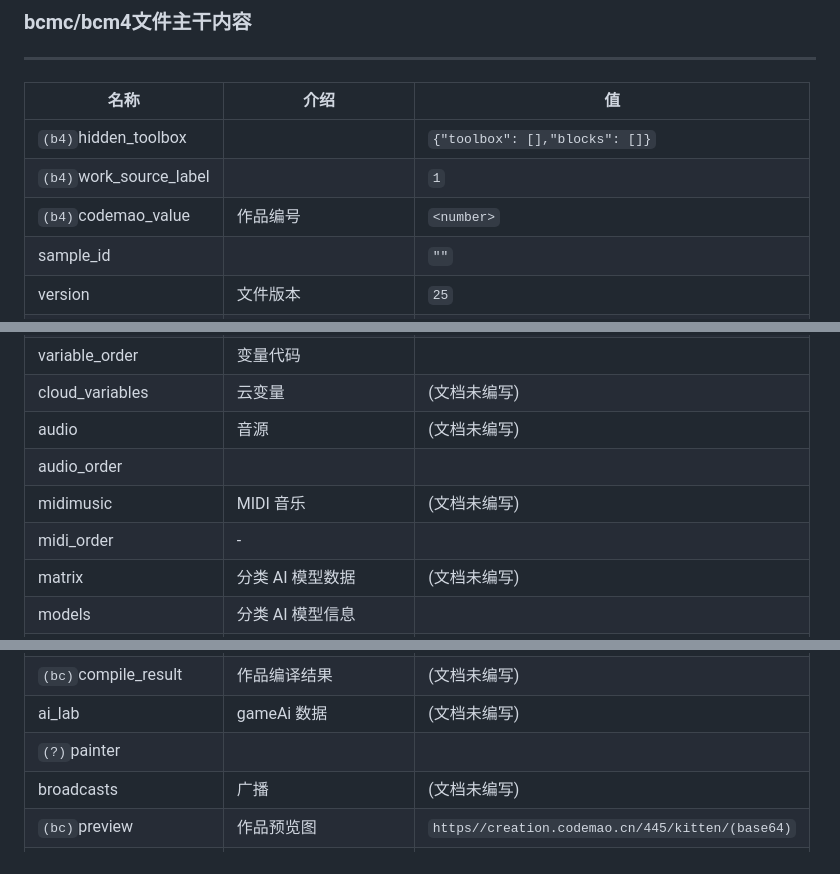
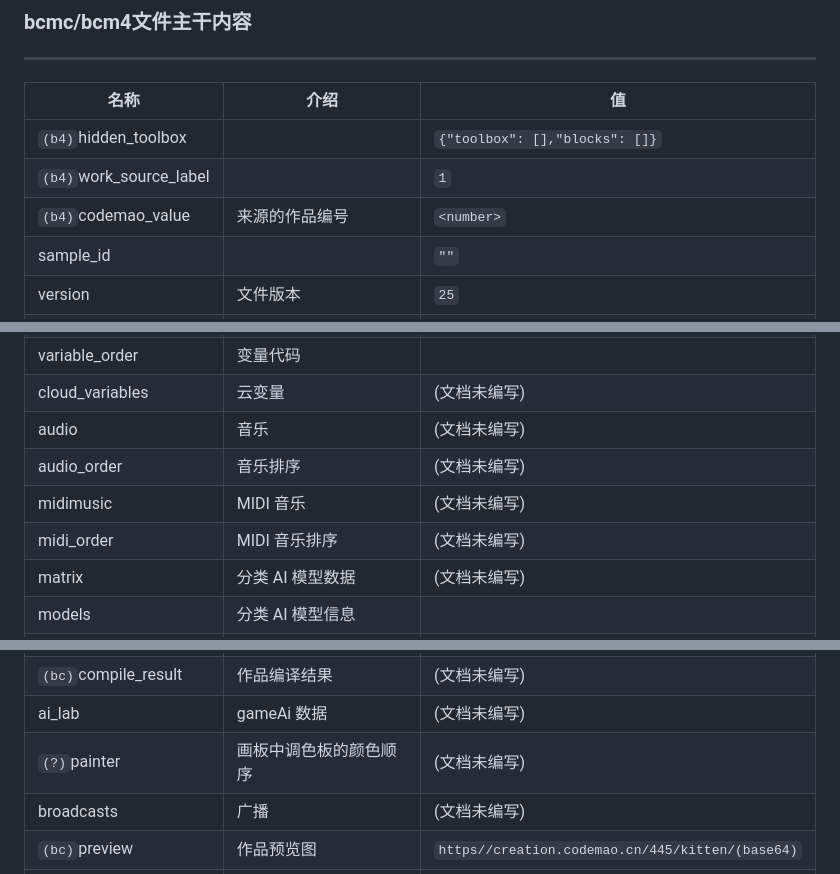
Before and after one commit to cinast/bcm-kitten.js, a Markdown page: bcmc.document/Main.md, 3 parts joined by grey strips. GitHub-like rendering.

Commit message:
添加内容、修订错别字

```diff
--- a/bcmc.document/Main.md
+++ b/bcmc.document/Main.md
@@ -32,7 +32,7 @@
 | ------------------------ | ------------------------- | ------------------------------------------------ |
 | `(b4)`hidden_toolbox     |                           | `{"toolbox": [],"blocks": []}`                   |
 | `(b4)`work_source_label  |                           | `1`                                              |
-| `(b4)`codemao_value      | 作品编号                  | `<number>`                                       |
+| `(b4)`codemao_value      | 来源的作品编号             | `<number>`                                       |
 | sample_id                |                           | `""`                                             |
 | version                  | 文件版本                  | `25`                                             |
 | application_version      | 编辑器版本                | `"4.11.8"`                                       |
@@ -44,10 +44,10 @@
 | variables                | 变量                      | (文档未编写)                                     |
 | variable_order           | 变量代码                  |                                                  |
 | cloud_variables          | 云变量                    | (文档未编写)                                     |
-| audio                    | 音源                      | (文档未编写)                                     |
-| audio_order              |                           |                                                  |
+| audio                    | 音乐                      | (文档未编写)                                     |
+| audio_order              | 音乐排序                  | (文档未编写)                                     |
 | midimusic                | MIDI 音乐                 | (文档未编写)                                     |
-| midi_order               | -                         |                                                  |
+| midi_order               | MIDI 音乐排序             | (文档未编写)                                     |
 | matrix                   | 分类 AI 模型数据          | (文档未编写)                                     |
 | models                   | 分类 AI 模型信息          |                                                  |
 | toolbox                  | 积木工具盒                | 见 [toolbox.md](./toolbox.md)                    |
@@ -57,7 +57,7 @@
 | is_partial               | 是否发布 _(发布为 false)_ | `true \| false`                                  |
 | `(bc)`compile_result     | 作品编译结果              | (文档未编写)                                     |
 | ai_lab                   | gameAi 数据               | (文档未编写)                                     |
-| `(?)`painter             |                           |                                                  |
+| `(?)`painter             | 画板中调色板的颜色顺序     | (文档未编写)                                     |
 | broadcasts               | 广播                      | (文档未编写)                                     |
 | `(bc)`preview            | 作品预览图                | `https//creation.codemao.cn/445/kitten/(base64)` |
 | author_nickname          | 作者名称                  | `<String>`                                       |
```
